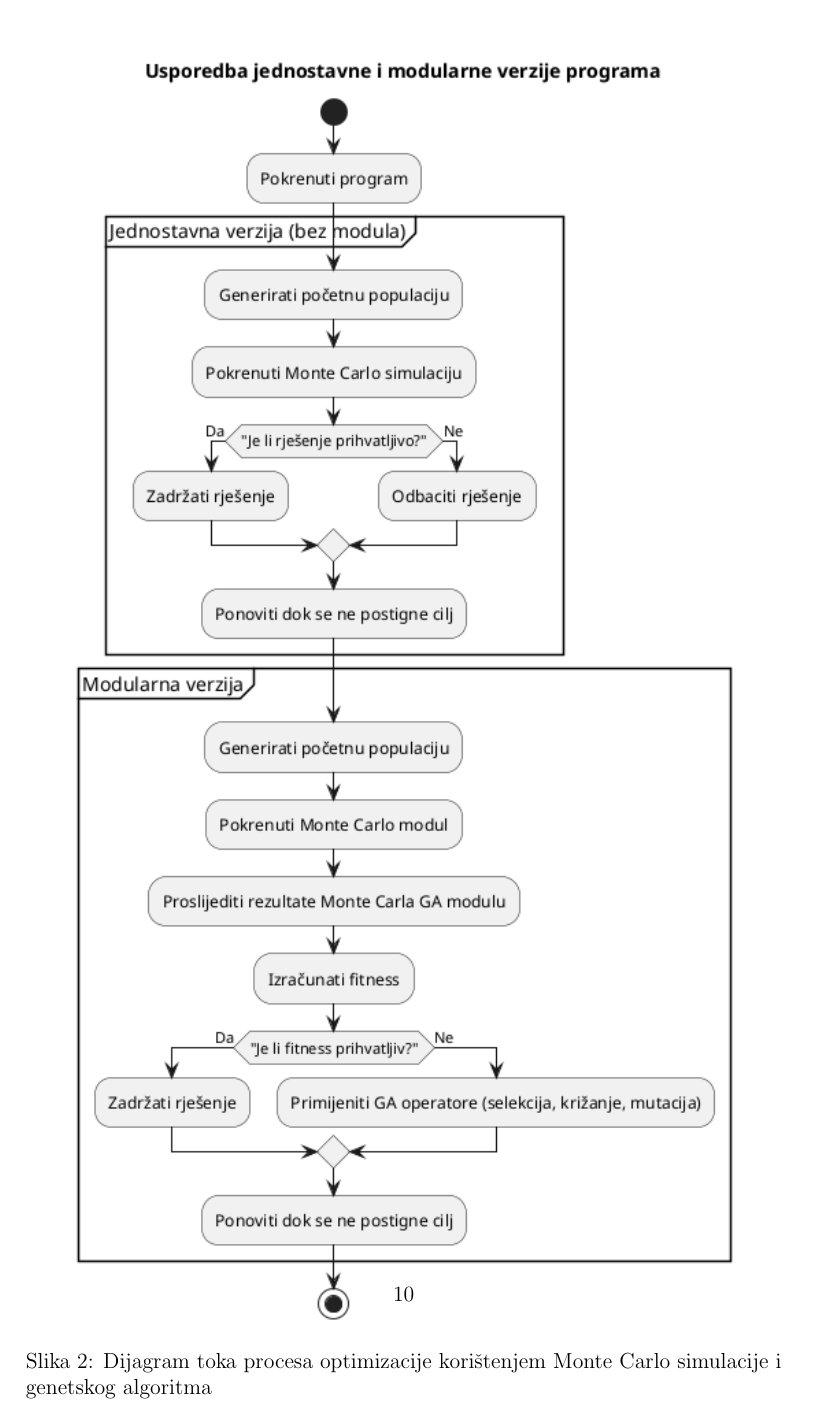
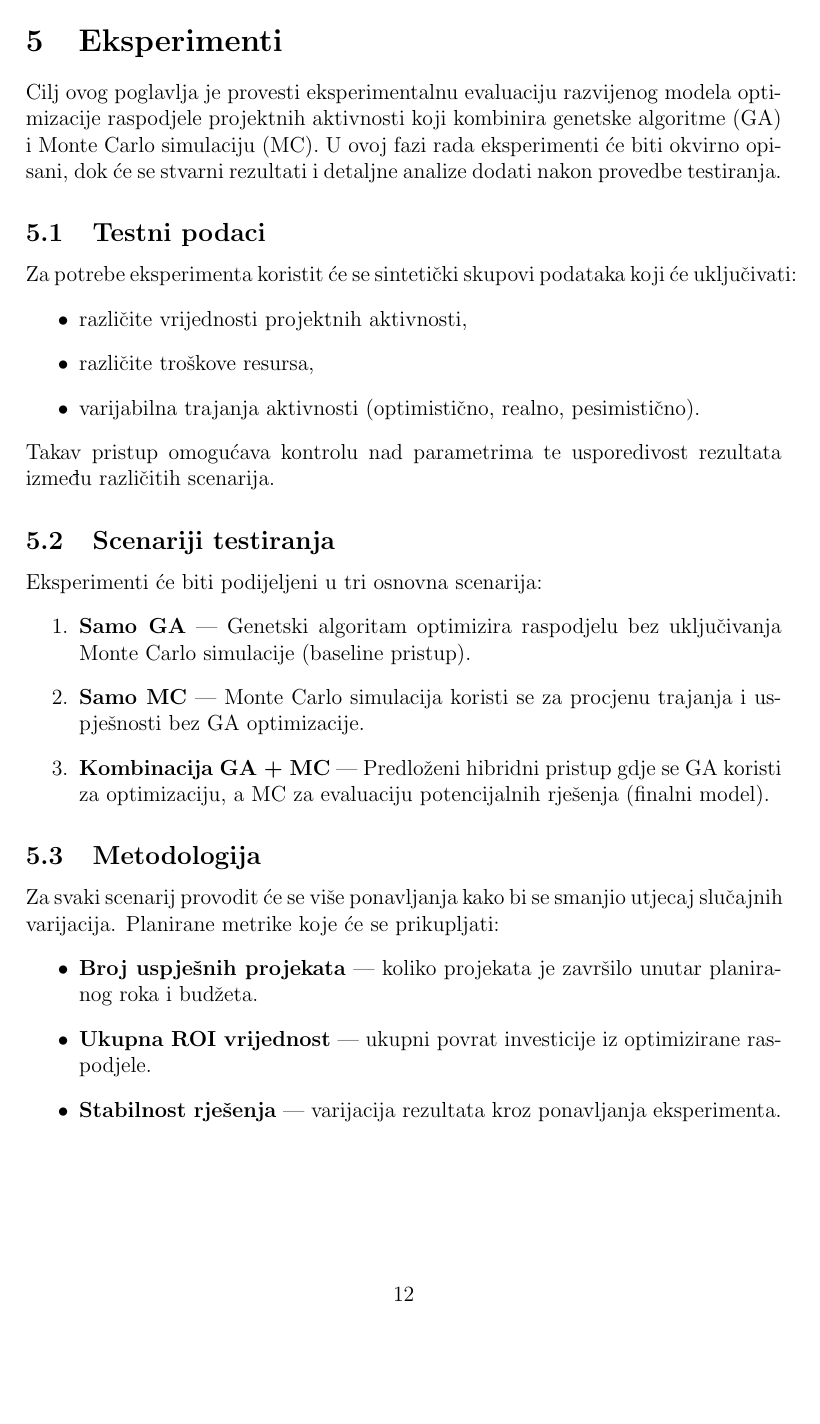
Before and after one commit to nnizic/diplomski_FIPU, a LaTeX paper (main.tex, which reads 4-implementacija.tex, 5-eksperimenti.tex): page 14 of 18 before the commit and page 16 of 21 after it. Compiled offline with pdfLaTeX.

Commit message:
poglavlje 5

```diff
--- a/4-implementacija.tex
+++ b/4-implementacija.tex
@@ -34,13 +41,6 @@ procijeni prosjek, medijan i standardnu devijaciju trajanja
 \end{verbatim}
 
 Rezultat Monte Carlo simulacije je skup distribucija koji se koristi u evaluacijskoj funkciji genetskog algoritma.
-
-\begin{figure}
-    \centering
-    \includegraphics[width=0.9\textwidth]{slike/diagram_mc_ga.png}
-    \caption{Dijagram toka procesa optimizacije korištenjem Monte Carlo simulacije i genetskog algoritma}
-    \label{fig:diagram_ga_mc}
-\end{figure}
 
 
 \subsubsection{GA modul}
--- /dev/null
+++ b/5-eksperimenti.tex
@@ -0,0 +1,29 @@
+\section{Eksperimenti}
+
+Cilj ovog poglavlja je provesti eksperimentalnu evaluaciju razvijenog modela optimizacije raspodjele projektnih aktivnosti koji kombinira genetske algoritme (GA) i Monte Carlo simulaciju (MC). U ovoj fazi rada eksperimenti će biti okvirno opisani, dok će se stvarni rezultati i detaljne analize dodati nakon provedbe testiranja.
+
+\subsection{Testni podaci}
+Za potrebe eksperimenta koristit će se sintetički skupovi podataka koji će uključivati:
+\begin{itemize}
+    \item različite vrijednosti projektnih aktivnosti,
+    \item različite troškove resursa,
+    \item varijabilna trajanja aktivnosti (optimistično, realno, pesimistično).
+\end{itemize}
+Takav pristup omogućava kontrolu nad parametrima te usporedivost rezultata između različitih scenarija.
+
+\subsection{Scenariji testiranja}
+Eksperimenti će biti podijeljeni u tri osnovna scenarija:
+\begin{enumerate}
+    \item \textbf{Samo GA} — Genetski algoritam optimizira raspodjelu bez uključivanja Monte Carlo simulacije (baseline pristup).
+    \item \textbf{Samo MC} — Monte Carlo simulacija koristi se za procjenu trajanja i uspješnosti bez GA optimizacije.
+    \item \textbf{Kombinacija GA + MC} — Predloženi hibridni pristup gdje se GA koristi za optimizaciju, a MC za evaluaciju potencijalnih rješenja (finalni model).
+\end{enumerate}
+
+\subsection{Metodologija}
+Za svaki scenarij provodit će se više ponavljanja kako bi se smanjio utjecaj slučajnih varijacija.
+Planirane metrike koje će se prikupljati:
+\begin{itemize}
+    \item \textbf{Broj uspješnih projekata} — koliko projekata je završilo unutar planiranog roka i budžeta.
+    \item \textbf{Ukupna ROI vrijednost} — ukupni povrat investicije iz optimizirane raspodjele.
+    \item \textbf{Stabilnost rješenja} — varijacija rezultata kroz ponavljanja eksperimenta.
+\end{itemize}
@@ -0,0 +37 @@
+\end{itemize}
--- a/main.tex
+++ b/main.tex
@@ -1,5 +1,6 @@
 \documentclass[a4paper,12pt]{article}
 \usepackage[utf8]{inputenc}
+\usepackage{float}
 \usepackage{geometry}
 \geometry{
  a4paper,
```
Also changed, not shown: prva-i-druga-stranica/druga-stranica.tex (+1 -1 lines), main.pdf, slike/usporedba_scenarija.png (added), 4-implementacija.tex (7 more changed lines), 5-eksperimenti.tex (16 more changed lines), main.tex (4 more changed lines), 7 other files.
